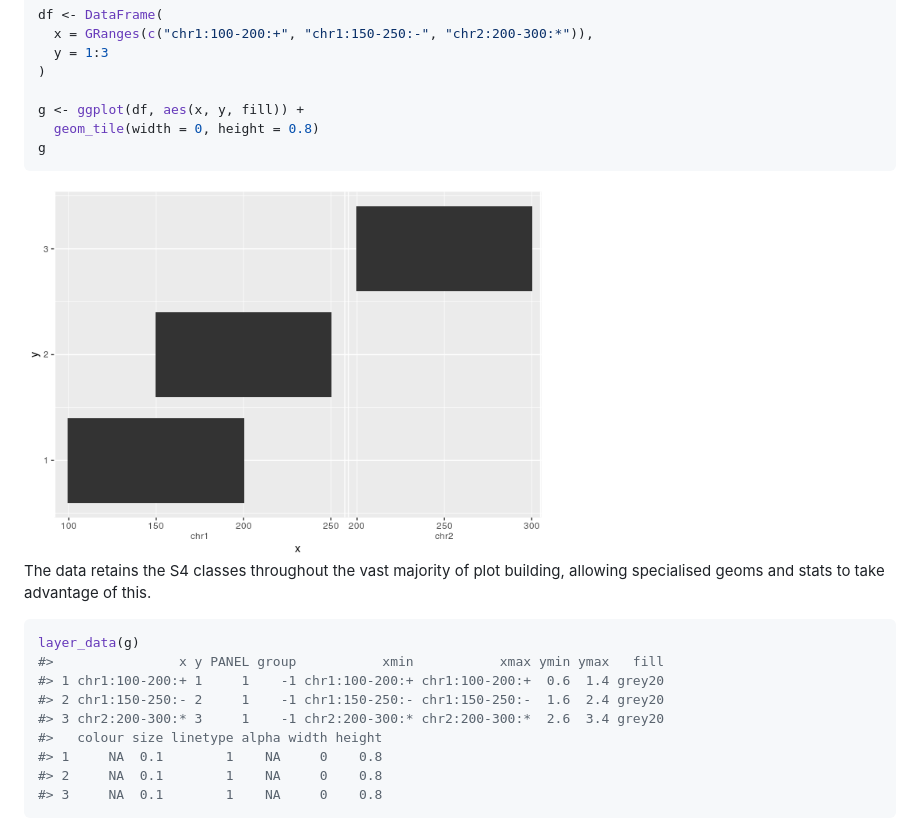
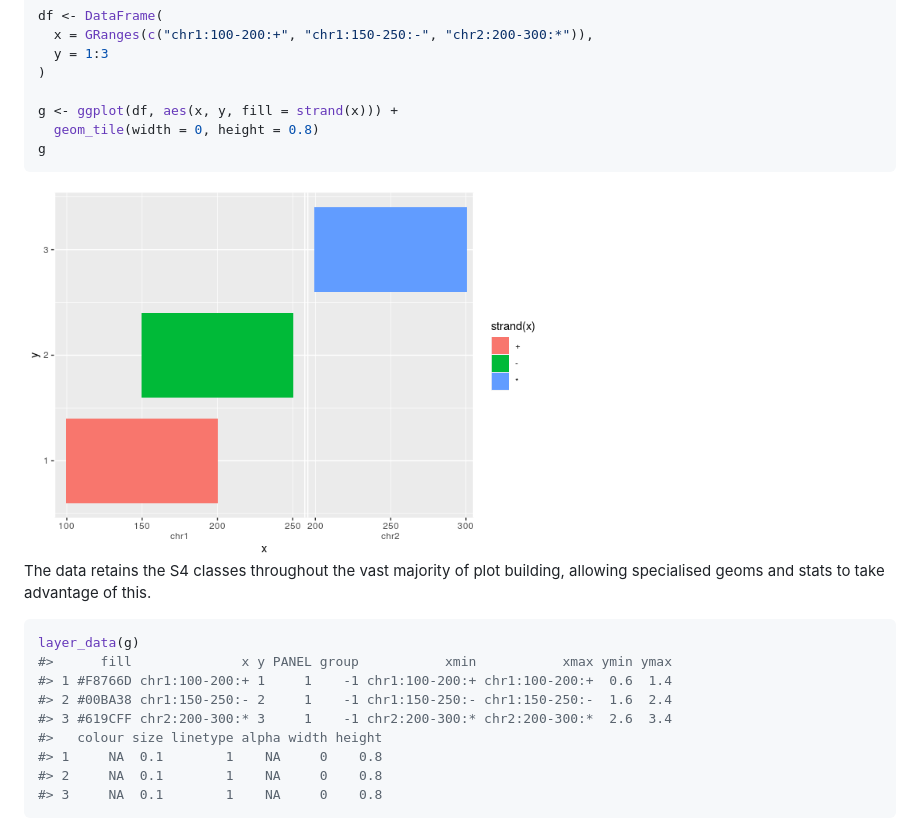
Before and after one commit to teunbrand/ggnomics, a Markdown page: README.md, the part around the change printed below. Drawn GitHub-style; pictures changed too: man/figures/README-genomic_scale-1.png.

````diff
--- a/README.md
+++ b/README.md
@@ -50,7 +50,7 @@ df <- DataFrame(
   y = 1:3
 )
 
-g <- ggplot(df, aes(x, y, fill)) +
+g <- ggplot(df, aes(x, y, fill = strand(x))) +
   geom_tile(width = 0, height = 0.8)
 g
 ```
@@ -63,10 +63,10 @@ this.
 
 ``` r
 layer_data(g)
-#>                x y PANEL group           xmin           xmax ymin ymax   fill
-#> 1 chr1:100-200:+ 1     1    -1 chr1:100-200:+ chr1:100-200:+  0.6  1.4 grey20
-#> 2 chr1:150-250:- 2     1    -1 chr1:150-250:- chr1:150-250:-  1.6  2.4 grey20
-#> 3 chr2:200-300:* 3     1    -1 chr2:200-300:* chr2:200-300:*  2.6  3.4 grey20
+#>      fill              x y PANEL group           xmin           xmax ymin ymax
+#> 1 #F8766D chr1:100-200:+ 1     1    -1 chr1:100-200:+ chr1:100-200:+  0.6  1.4
+#> 2 #00BA38 chr1:150-250:- 2     1    -1 chr1:150-250:- chr1:150-250:-  1.6  2.4
+#> 3 #619CFF chr2:200-300:* 3     1    -1 chr2:200-300:* chr2:200-300:*  2.6  3.4
 #>   colour size linetype alpha width height
 #> 1     NA  0.1        1    NA     0    0.8
 #> 2     NA  0.1        1    NA     0    0.8
````
Also changed, not shown: other parts of README.md (+3 -3 lines), 2 other files.
